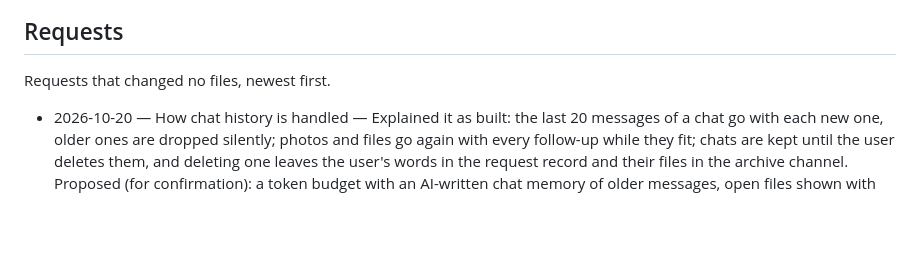
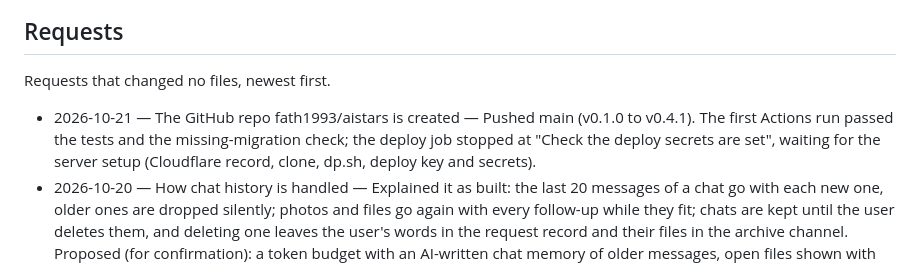
Before and after one commit to fath1993/aistars, a Markdown page: PROJECT_LOG.md, the part around the change. Drawn GitHub-style; blank space fills up the shorter version.

Commit message:
2026-10-21 — Log request: the GitHub repo is created
Co-Authored-By: Claude Opus 5.5 <noreply@anthropic.com>
Claude-Session: https://claude.ai/code/session_01Dh46UhFezvmD4bPC3wdEhP

```diff
--- a/PROJECT_LOG.md
+++ b/PROJECT_LOG.md
@@ -466,6 +466,7 @@ credits.
 
 Requests that changed no files, newest first.
 
+- 2026-10-21 — The GitHub repo fath1993/aistars is created — Pushed main (v0.1.0 to v0.4.1). The first Actions run passed the tests and the missing-migration check; the deploy job stopped at "Check the deploy secrets are set", waiting for the server setup (Cloudflare record, clone, dp.sh, deploy key and secrets).
 - 2026-10-20 — How chat history is handled — Explained it as built: the last 20 messages of a chat go with each new one, older ones are dropped silently; photos and files go again with every follow-up while they fit; chats are kept until the user deletes them, and deleting one leaves the user's words in the request record and their files in the archive channel. Proposed (for confirmation): a token budget with an AI-written chat memory of older messages, open files shown with what they add to each message and closed after a few messages, providers' prompt caching passed on in the price, AI titles, search and export of chats, start fresh with the memory, an About me sent with every chat, deleting a chat removing its words and files everywhere, automatic deletion of chats unused for a set time, Delete all my chats, a /privacy page; asked about retention, the owner reading chats in the admin, and About me.
 - 2026-10-20 — Choose the kind of assistant when starting a chat (predefined agents: lawyer, teacher, translator, programmer…), from a catalog with categories and search; every request's cost and usage shown; free navigation everywhere; make the idea richer — Plan sent for confirmation (v0.3.0): an agent catalog of about 40 agents in 10 categories, each with a card (what it does, starter questions to tap, its model and everyday price), keyword search plus a free AI "find the right agent" with a daily cap, My agents, recent and popular, share links (t.me/…?start=agent_…); New chat starts from the catalog; cost under every answer with a Details button (tokens, files, hold returned), a confirmation above a set price, a low-balance warning, a Usage page and an optional daily limit; home rebuilt around New chat, Continue, Agents; commands /new /agents /chats /usage; admin categories, counters and AI-drafted agents. Later: users' own agents, agents with web search.
 - 2026-10-20 — Support every kind of file the AI API takes (images, voice, PDFs, Office files...), and several files or photos at once — Checked OpenAI's file inputs: the Responses API reads PDFs (text and page images), Word, Excel/CSV, PowerPoint, text and code, up to 50 MB a request; Chat Completions reads only PDFs. Plan sent for confirmation: OpenAI chat moves to the Responses API; files and photos sent without a question wait as attachments (an album is collected into one message) until the user types a question or taps Send as is, up to 10 files, 20 MB each (Telegram's bot limit); files stay in the chat for follow-up questions while within the chat memory; the hold covers the files' size; Claude models read PDFs, text and photos; several photos for Edit a photo; video not yet.
```
